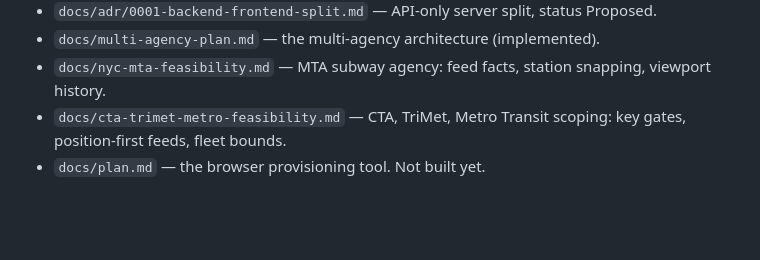
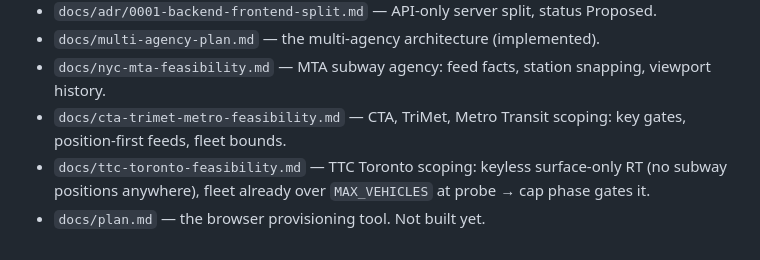
Before and after one commit to wokhouse/open-transit-wall, a Markdown page: AGENTS.md, the part around the change. Drawn GitHub-style; blank space fills up the shorter version.

```diff
--- a/AGENTS.md
+++ b/AGENTS.md
@@ -138,4 +138,5 @@ tools/run_sim.sh /tmp/v.csv      # writes /tmp/otw_wall.bmp (64x64)
 - `docs/nyc-mta-feasibility.md` — MTA subway agency: feed facts, station
   snapping, viewport history.
 - `docs/cta-trimet-metro-feasibility.md` — CTA, TriMet, Metro Transit scoping: key gates, position-first feeds, fleet bounds.
+- `docs/ttc-toronto-feasibility.md` — TTC Toronto scoping: keyless surface-only RT (no subway positions anywhere), fleet already over `MAX_VEHICLES` at probe → cap phase gates it.
 - `docs/plan.md` — the browser provisioning tool. Not built yet.
```
Also changed, not shown: docs/ttc-toronto-feasibility.md (added, +221 -0 lines).
